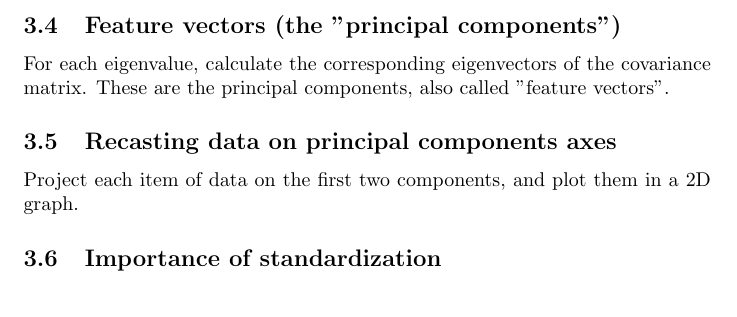
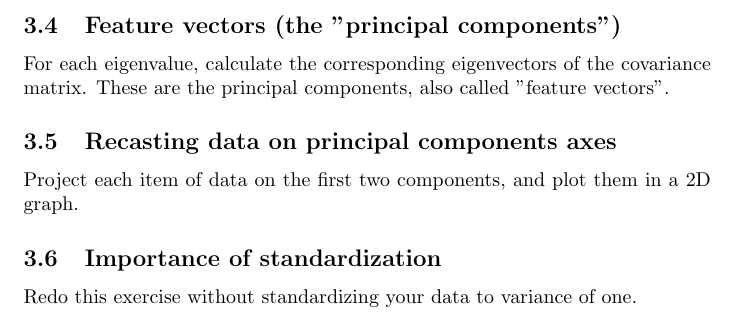
Before and after one commit to pauldubois98/RefresherMaths2023, a LaTeX problem sheet (ExercisesSet5/ExercisesPCA.tex): part of page 3 of 3, cut so that both start at the same text. Compiled offline with pdfLaTeX.

Commit message:
Importance of standardization instruction

```diff
--- a/ExercisesSet5/ExercisesPCA.tex
+++ b/ExercisesSet5/ExercisesPCA.tex
@@ -109,6 +109,6 @@
 	Project each item of data on the first two components, and plot them in a 2D graph.
 
 	\subsection{Importance of standardization}
-
+	Redo this exercise without standardizing your data to variance of one.
 
 \end{document}
```
Also changed, not shown: ExercisesSet5/ExercisesPCA.pdf.
